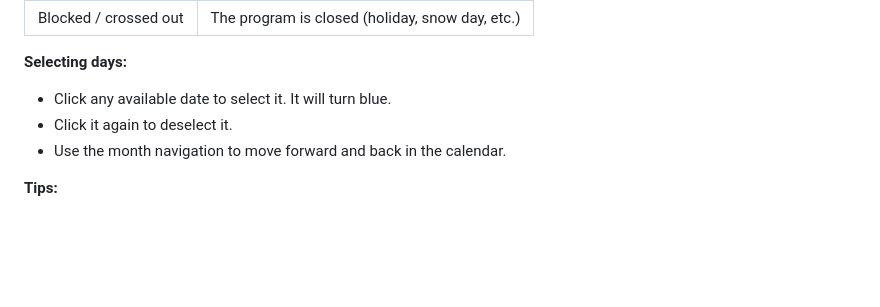
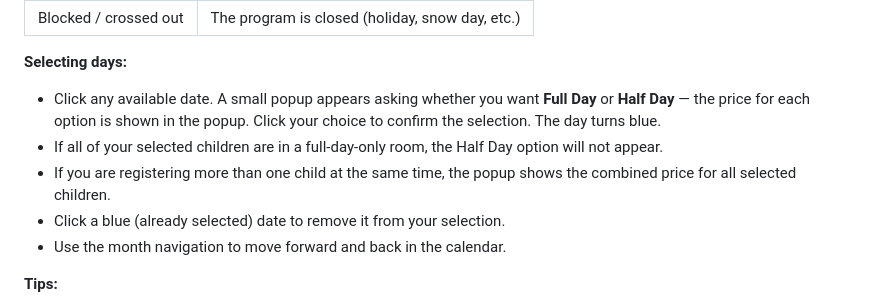
Before and after one commit to timothystl/childcare-portal, a Markdown page: docs/parent-manual.md, the part around the change. GitHub-like rendering; blank space fills up the shorter version.

Commit message:
Clarify day picker popup in parent manual
Add detail about the Full Day / Half Day popup that appears when
clicking a calendar date, including pricing display and sibling pricing.

https://claude.ai/code/session_014zTaMB2YLkUWStTWqYdt4z

```diff
--- a/docs/parent-manual.md
+++ b/docs/parent-manual.md
@@ -62,8 +62,10 @@ Once you have selected at least one child, the calendar becomes active.
 
 **Selecting days:**
 
-- Click any available date to select it. It will turn blue.
-- Click it again to deselect it.
+- Click any available date. A small popup appears asking whether you want **Full Day** or **Half Day** — the price for each option is shown in the popup. Click your choice to confirm the selection. The day turns blue.
+- If all of your selected children are in a full-day-only room, the Half Day option will not appear.
+- If you are registering more than one child at the same time, the popup shows the combined price for all selected children.
+- Click a blue (already selected) date to remove it from your selection.
 - Use the month navigation to move forward and back in the calendar.
 
 **Tips:**
```
